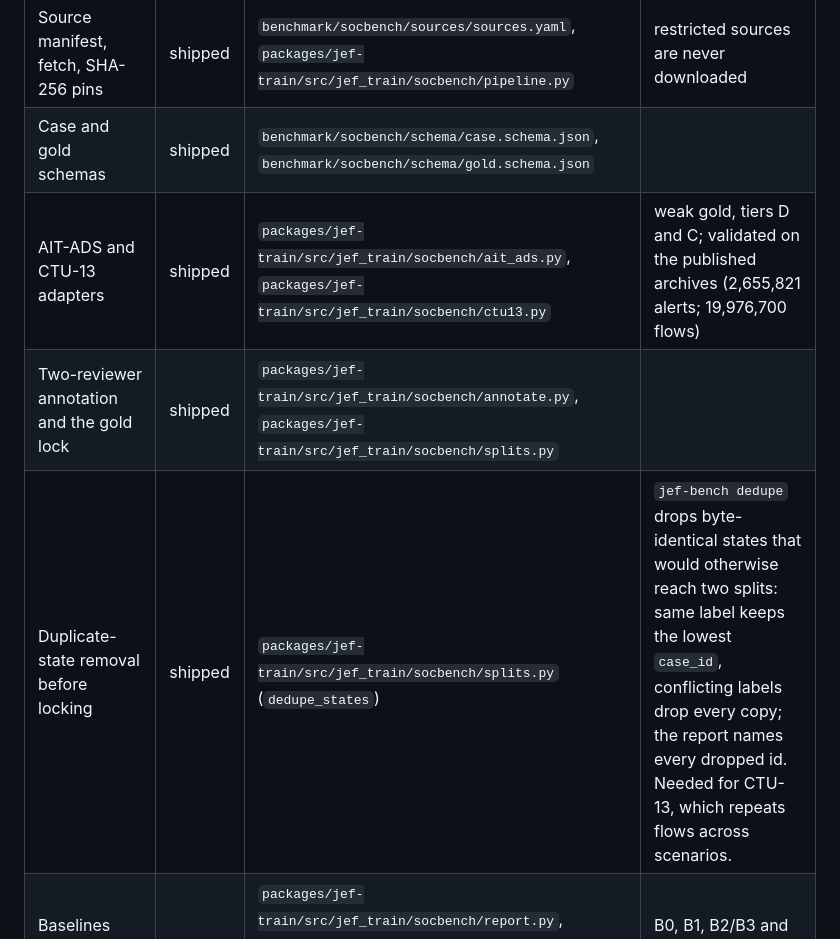
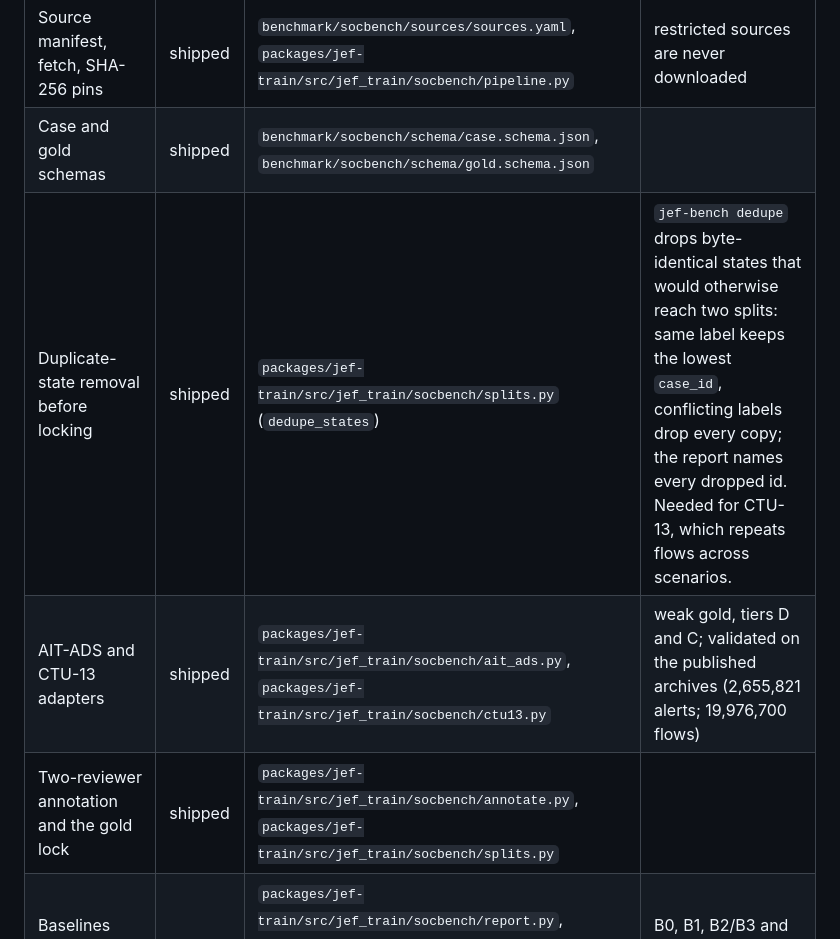
Before and after one commit to cyber-security-dev-dep-mitake-com-tw/jef, a Markdown page: docs/CAPABILITIES.md, the part around the change. Rendered like a GitHub page.

Commit message:
docs: place the dedupe row beside the case and gold schemas row
Avoids a merge conflict with #38, which inserts rows after the two-reviewer
annotation row.

Co-Authored-By: Claude Opus 5.5 <noreply@anthropic.com>

```diff
--- a/docs/CAPABILITIES.md
+++ b/docs/CAPABILITIES.md
@@ -50,9 +50,9 @@ production automation system.
 |---|---|---|---|
 | Source manifest, fetch, SHA-256 pins | shipped | `benchmark/socbench/sources/sources.yaml`, `packages/jef-train/src/jef_train/socbench/pipeline.py` | restricted sources are never downloaded |
 | Case and gold schemas | shipped | `benchmark/socbench/schema/case.schema.json`, `benchmark/socbench/schema/gold.schema.json` | |
+| Duplicate-state removal before locking | shipped | `packages/jef-train/src/jef_train/socbench/splits.py` (`dedupe_states`) | `jef-bench dedupe` drops byte-identical states that would otherwise reach two splits: same label keeps the lowest `case_id`, conflicting labels drop every copy; the report names every dropped id. Needed for CTU-13, which repeats flows across scenarios. |
 | AIT-ADS and CTU-13 adapters | shipped | `packages/jef-train/src/jef_train/socbench/ait_ads.py`, `packages/jef-train/src/jef_train/socbench/ctu13.py` | weak gold, tiers D and C; validated on the published archives (2,655,821 alerts; 19,976,700 flows) |
 | Two-reviewer annotation and the gold lock | shipped | `packages/jef-train/src/jef_train/socbench/annotate.py`, `packages/jef-train/src/jef_train/socbench/splits.py` | |
-| Duplicate-state removal before locking | shipped | `packages/jef-train/src/jef_train/socbench/splits.py` (`dedupe_states`) | `jef-bench dedupe` drops byte-identical states that would otherwise reach two splits: same label keeps the lowest `case_id`, conflicting labels drop every copy; the report names every dropped id. Needed for CTU-13, which repeats flows across scenarios. |
 | Baselines and SOC metrics report | shipped | `packages/jef-train/src/jef_train/socbench/report.py`, `packages/jef-train/src/jef_train/socbench/metrics.py`, `packages/jef-train/src/jef_train/socbench/baselines.py` | B0, B1, B2/B3 and B4; B5 needs a schema-2 calibration |
 | zh-TW seed cases and bilingual track | shipped | `benchmark/socbench/seeds/zh-TW/cases.jsonl`, `packages/jef-train/src/jef_train/socbench/bilingual.py` | LLM-authored seeds, tier E, awaiting review |
 | BOTS v3 investigation cases | planned | | the Q&A is not in the public repository |
```
